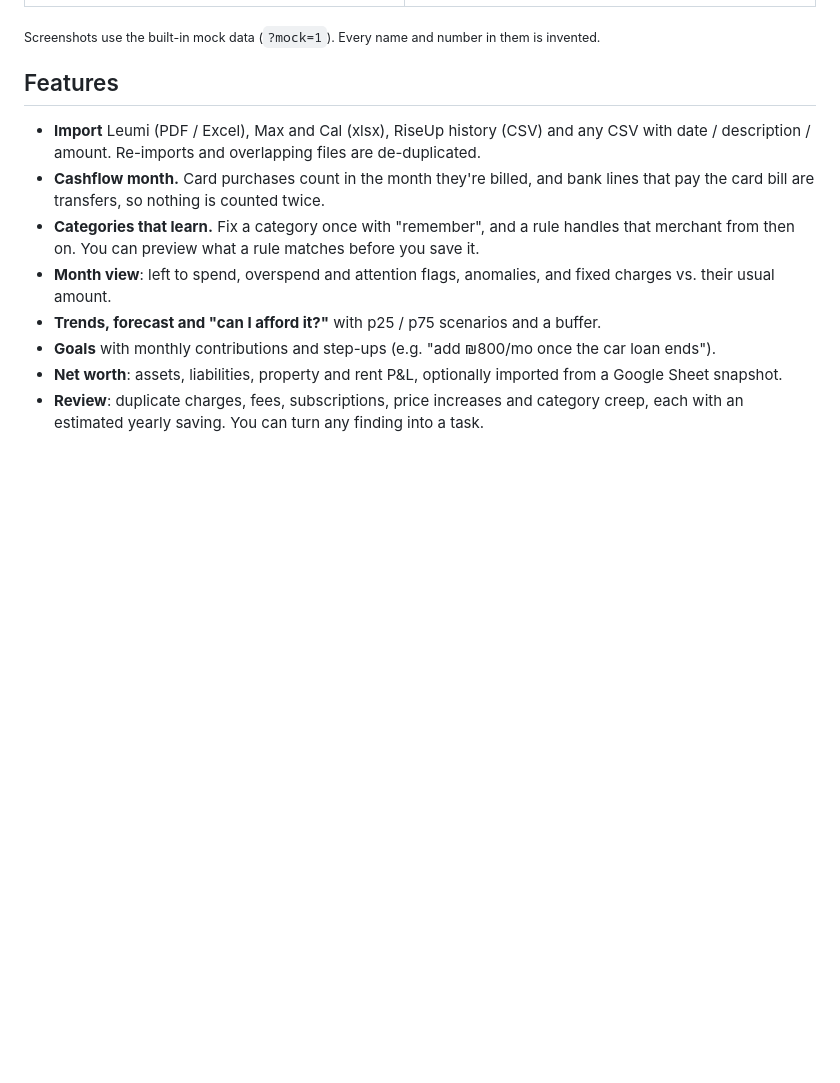
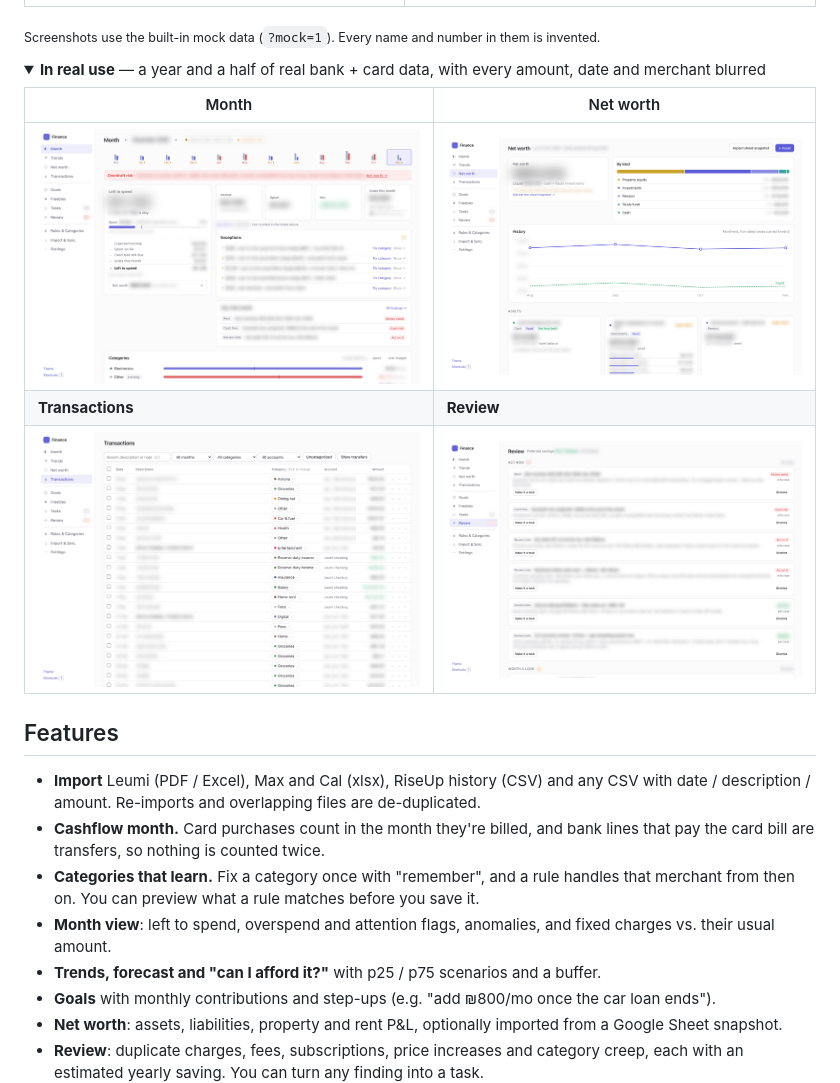
Before and after one commit to Nadavo6/personal-finance, a Markdown page: README.md, the part around the change. Drawn GitHub-style; pictures changed too: docs/screenshots/real-use/01-month.png (added), docs/screenshots/real-use/02-net-worth.png (added), docs/screenshots/real-use/03-transactions.png (added); folded sections open; blank space fills up the shorter version.

Commit message:
Add real-use screenshots (amounts, dates and merchants blurred) to README
Co-Authored-By: Claude Opus 5.5 <noreply@anthropic.com>
Claude-Session: https://claude.ai/code/session_01UVZ1fe3S8fa6QKBSvVXFoj

```diff
--- a/README.md
+++ b/README.md
@@ -12,6 +12,17 @@ a Python server and a browser UI. Your data stays in one gitignored folder, and
 | ![Net worth](docs/screenshots/networth.png) | ![Review](docs/screenshots/insights.png) |
 
 <sub>Screenshots use the built-in mock data (`?mock=1`). Every name and number in them is invented.</sub>
+
+<details>
+<summary><b>In real use</b> — a year and a half of real bank + card data, with every amount, date and merchant blurred</summary>
+
+| Month | Net worth |
+|---|---|
+| ![Month, real data blurred](docs/screenshots/real-use/01-month.png) | ![Net worth, real data blurred](docs/screenshots/real-use/02-net-worth.png) |
+| **Transactions** | **Review** |
+| ![Transactions, real data blurred](docs/screenshots/real-use/03-transactions.png) | ![Review, real data blurred](docs/screenshots/real-use/04-review.png) |
+
+</details>
 
 ## Features
 
```
